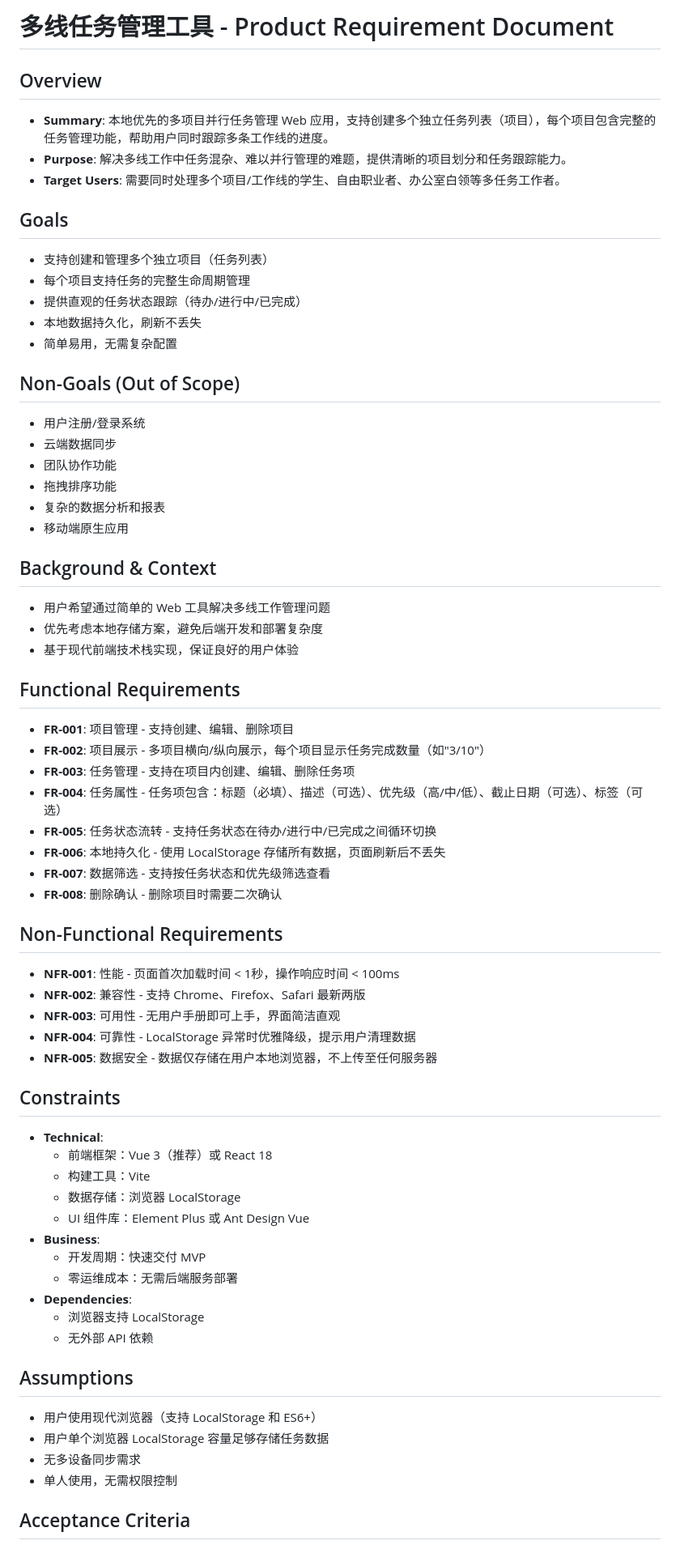
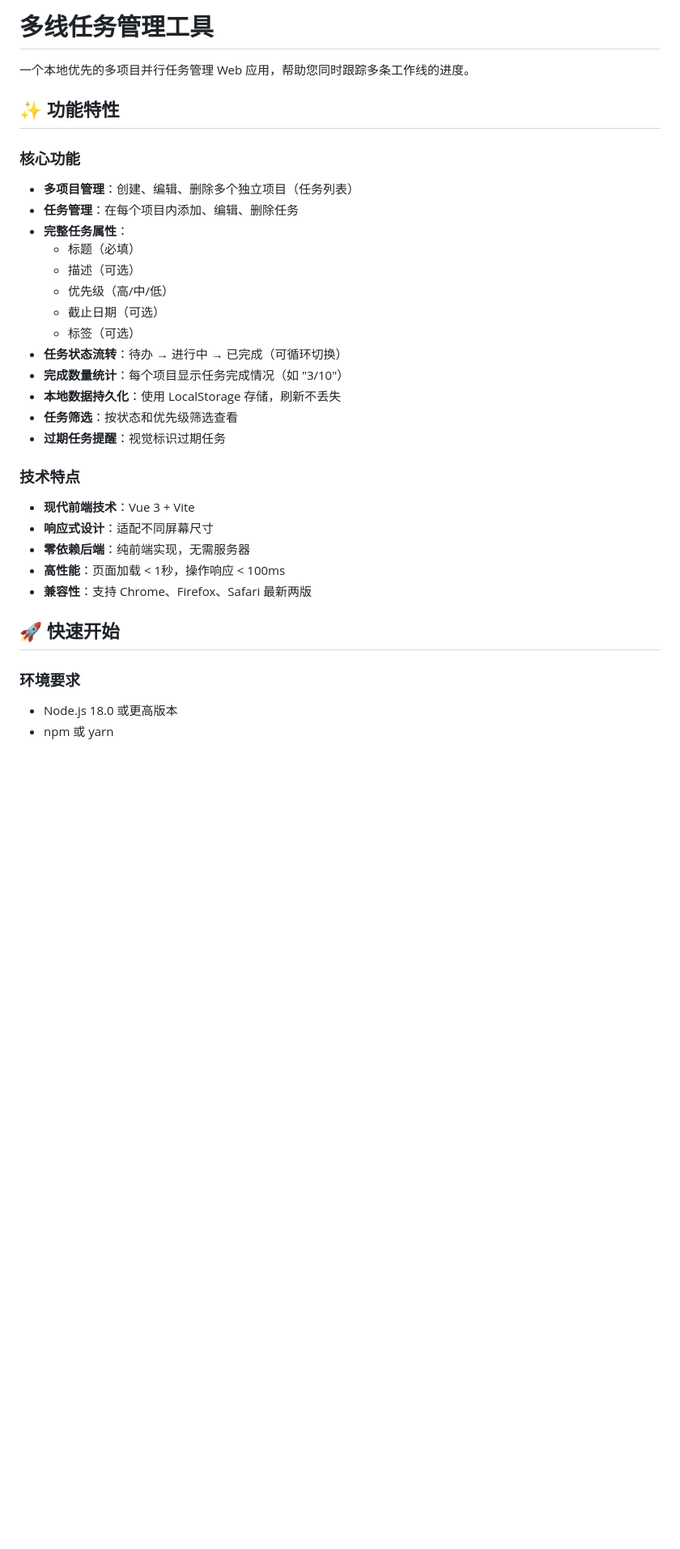
Before and after one commit to ianren04/todo_list, a Markdown page: .md, the part around one of its changes. Shown at 81% size. Drawn GitHub-style; blank space fills up the shorter version.

```diff
--- a/.md
+++ b/.md
@@ -1,65 +1,37 @@
-# 多线任务管理工具 - Product Requirement Document
+# 多线任务管理工具
 
-## Overview
-- **Summary**: 本地优先的多项目并行任务管理 Web 应用，支持创建多个独立任务列表（项目），每个项目包含完整的任务管理功能，帮助用户同时跟踪多条工作线的进度。
-- **Purpose**: 解决多线工作中任务混杂、难以并行管理的难题，提供清晰的项目划分和任务跟踪能力。
-- **Target Users**: 需要同时处理多个项目/工作线的学生、自由职业者、办公室白领等多任务工作者。
+一个本地优先的多项目并行任务管理 Web 应用，帮助您同时跟踪多条工作线的进度。
 
-## Goals
-- 支持创建和管理多个独立项目（任务列表）
-- 每个项目支持任务的完整生命周期管理
-- 提供直观的任务状态跟踪（待办/进行中/已完成）
-- 本地数据持久化，刷新不丢失
-- 简单易用，无需复杂配置
+## ✨ 功能特性
 
-## Non-Goals (Out of Scope)
-- 用户注册/登录系统
-- 云端数据同步
-- 团队协作功能
-- 拖拽排序功能
-- 复杂的数据分析和报表
-- 移动端原生应用
+### 核心功能
 
-## Background & Context
-- 用户希望通过简单的 Web 工具解决多线工作管理问题
-- 优先考虑本地存储方案，避免后端开发和部署复杂度
-- 基于现代前端技术栈实现，保证良好的用户体验
+- **多项目管理**：创建、编辑、删除多个独立项目（任务列表）
+- **任务管理**：在每个项目内添加、编辑、删除任务
+- **完整任务属性**：
+  - 标题（必填）
+  - 描述（可选）
+  - 优先级（高/中/低）
+  - 截止日期（可选）
+  - 标签（可选）
+- **任务状态流转**：待办 → 进行中 → 已完成（可循环切换）
+- **完成数量统计**：每个项目显示任务完成情况（如 "3/10"）
+- **本地数据持久化**：使用 LocalStorage 存储，刷新不丢失
+- **任务筛选**：按状态和优先级筛选查看
+- **过期任务提醒**：视觉标识过期任务
 
-## Functional Requirements
-- **FR-001**: 项目管理 - 支持创建、编辑、删除项目
-- **FR-002**: 项目展示 - 多项目横向/纵向展示，每个项目显示任务完成数量（如"3/10"）
-- **FR-003**: 任务管理 - 支持在项目内创建、编辑、删除任务项
-- **FR-004**: 任务属性 - 任务项包含：标题（必填）、描述（可选）、优先级（高/中/低）、截止日期（可选）、标签（可选）
-- **FR-005**: 任务状态流转 - 支持任务状态在待办/进行中/已完成之间循环切换
-- **FR-006**: 本地持久化 - 使用 LocalStorage 存储所有数据，页面刷新后不丢失
-- **FR-007**: 数据筛选 - 支持按任务状态和优先级筛选查看
-- **FR-008**: 删除确认 - 删除项目时需要二次确认
+### 技术特点
 
-## Non-Functional Requirements
-- **NFR-001**: 性能 - 页面首次加载时间 < 1秒，操作响应时间 < 100ms
-- **NFR-002**: 兼容性 - 支持 Chrome、Firefox、Safari 最新两版
-- **NFR-003**: 可用性 - 无用户手册即可上手，界面简洁直观
-- **NFR-004**: 可靠性 - LocalStorage 异常时优雅降级，提示用户清理数据
-- **NFR-005**: 数据安全 - 数据仅存储在用户本地浏览器，不上传至任何服务器
+- **现代前端技术**：Vue 3 + Vite
+- **响应式设计**：适配不同屏幕尺寸
+- **零依赖后端**：纯前端实现，无需服务器
+- **高性能**：页面加载 < 1秒，操作响应 < 100ms
+- **兼容性**：支持 Chrome、Firefox、Safari 最新两版
 
-## Constraints
-- **Technical**:
-  - 前端框架：Vue 3（推荐）或 React 18
-  - 构建工具：Vite
-  - 数据存储：浏览器 LocalStorage
-  - UI 组件库：Element Plus 或 Ant Design Vue
-- **Business**:
-  - 开发周期：快速交付 MVP
-  - 零运维成本：无需后端服务部署
-- **Dependencies**:
-  - 浏览器支持 LocalStorage
-  - 无外部 API 依赖
+## 🚀 快速开始
 
-## Assumptions
-- 用户使用现代浏览器（支持 LocalStorage 和 ES6+）
-- 用户单个浏览器 LocalStorage 容量足够存储任务数据
-- 无多设备同步需求
-- 单人使用，无需权限控制
+### 环境要求
 
-## Acceptance Criteria
+- Node.js 18.0 或更高版本
+- npm 或 yarn
 
```
Also changed, not shown: other parts of .md (+98 -56 lines).
